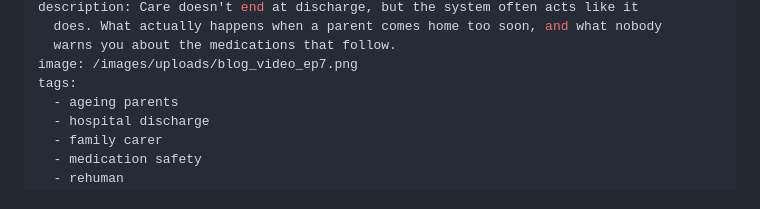
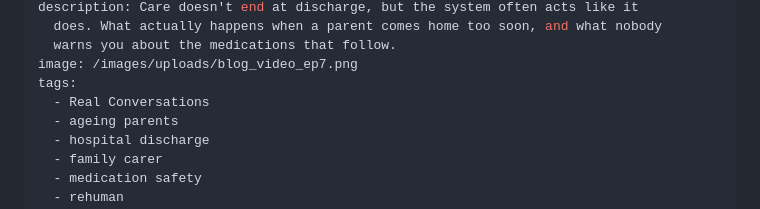
Before and after one commit to BlogMeetNavo/navo-blog, a Markdown page: src/posts/discharged-but-not-done.md, the part around one of its changes. Drawn GitHub-style.

Commit message:
Update Blog Posts “discharged-but-not-done”

```diff
--- a/src/posts/discharged-but-not-done.md
+++ b/src/posts/discharged-but-not-done.md
@@ -8,6 +8,7 @@ description: Care doesn't end at discharge, but the system often acts like it
   warns you about the medications that follow.
 image: /images/uploads/blog_video_ep7.png
 tags:
+  - Real Conversations
   - ageing parents
   - hospital discharge
   - family carer
```
Also changed, not shown: other parts of src/posts/discharged-but-not-done.md (+2 -0 lines).
